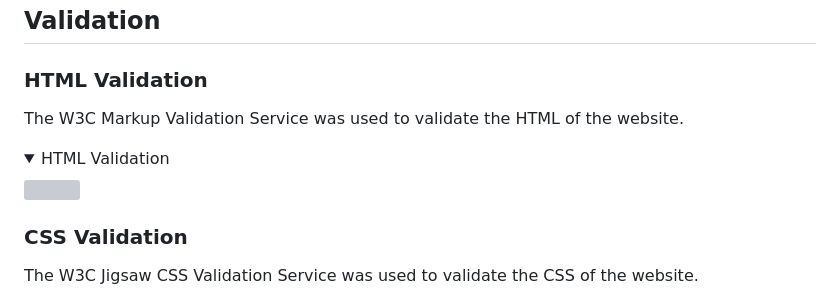
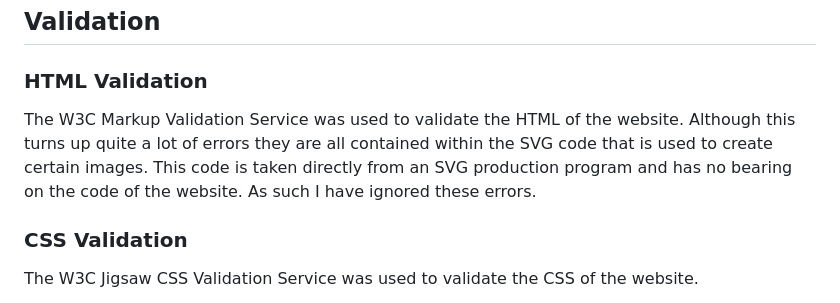
Before and after one commit to jameshart197/CI_PP2_DiceRoller, a Markdown page: readme.md, the part around the change. GitHub-like rendering; folded sections open; grey boxes are pictures that could not be loaded.

Commit message:
[DOCS] Add line to readme regarding html validation

```diff
--- a/readme.md
+++ b/readme.md
@@ -239,11 +239,7 @@ The website consists of a header, footer and a single page
 
 ### HTML Validation
 
-The W3C Markup Validation Service was used to validate the HTML of the website.
-
-<details><summary>HTML Validation</summary>
-<img src="">
-</details>
+The W3C Markup Validation Service was used to validate the HTML of the website. Although this turns up quite a lot of errors they are all contained within the SVG code that is used to create certain images. This code is taken directly from an SVG production program and has no bearing on the code of the website. As such I have ignored these errors.
 
 ### CSS Validation
 
```
